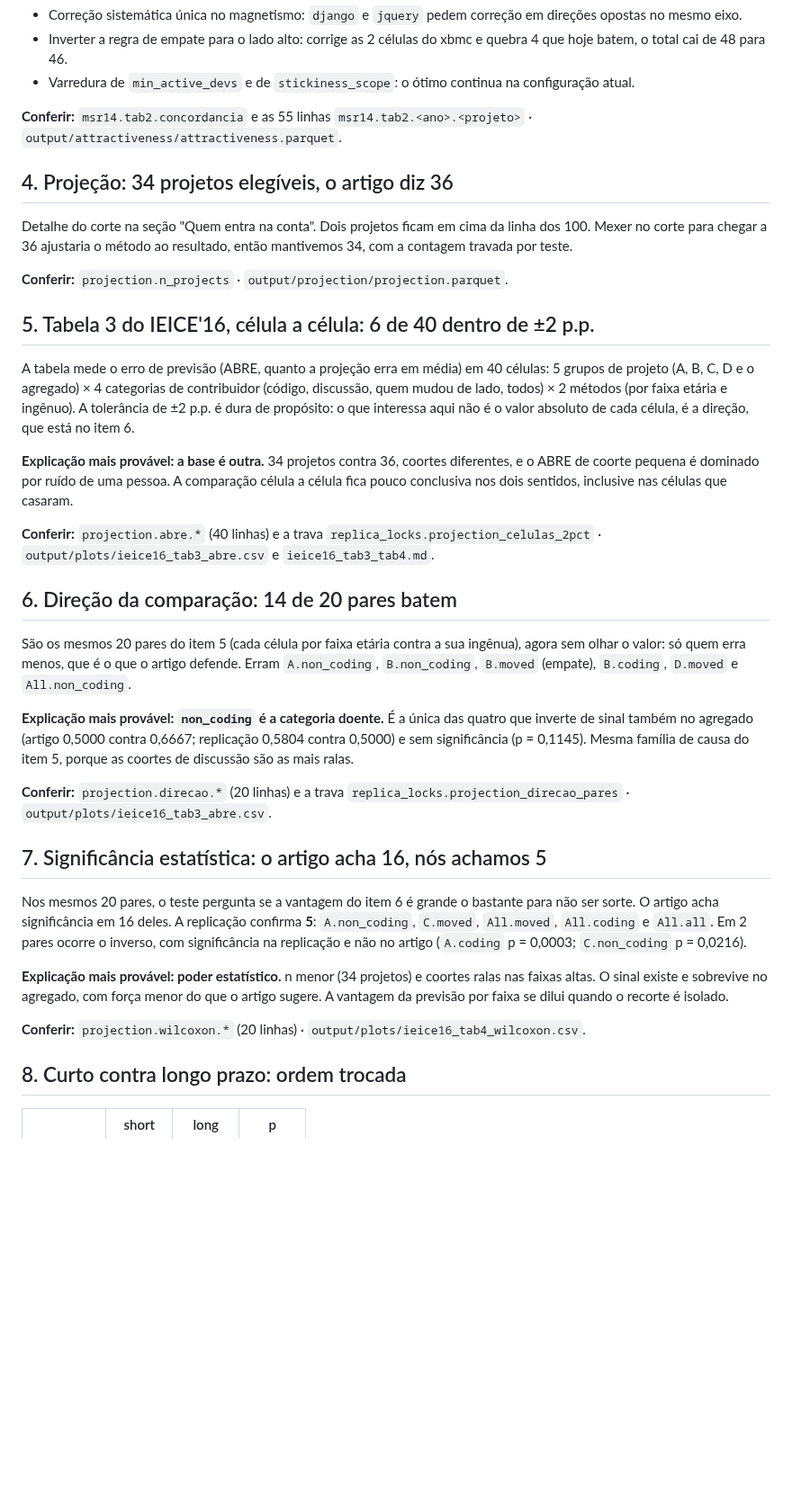
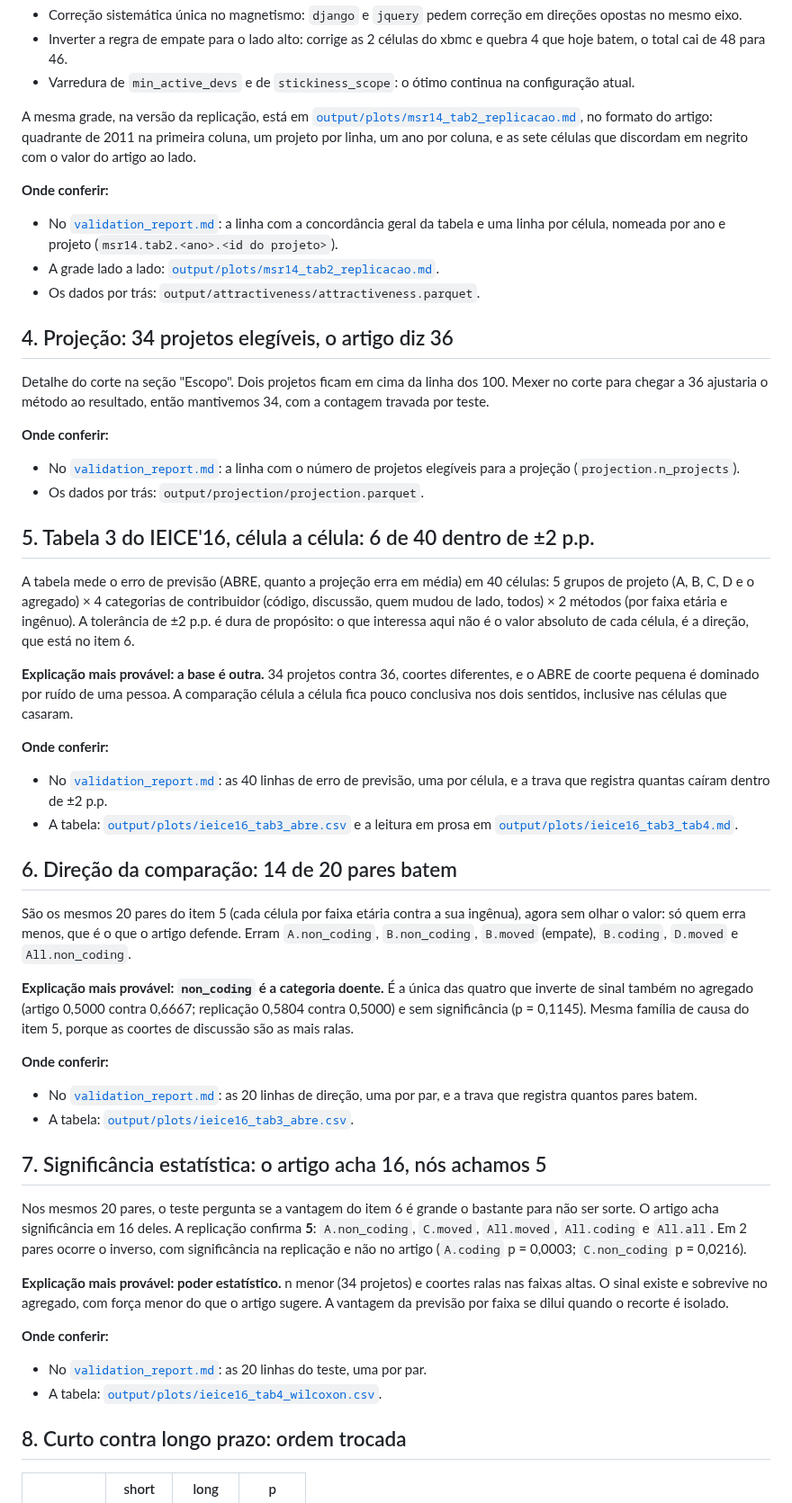
Before and after one commit to nufuturo-ufcg/population-pyramid, a Markdown page: docs/RESUMO_EXECUTIVO.md, the part around one of its changes. Shown at 90% size. GitHub-like rendering; blank space fills up the shorter version.

```diff
--- a/docs/RESUMO_EXECUTIVO.md
+++ b/docs/RESUMO_EXECUTIVO.md
@@ -133,16 +147,29 @@ O que já testamos e não explica:
 - Inverter a regra de empate para o lado alto: corrige as 2 células do xbmc e quebra 4 que hoje batem, o total cai de 48 para 46.
 - Varredura de `min_active_devs` e de `stickiness_scope`: o ótimo continua na configuração atual.
 
-**Conferir:** `msr14.tab2.concordancia` e as 55 linhas `msr14.tab2.<ano>.<projeto>` ·
-`output/attractiveness/attractiveness.parquet`.
+A mesma grade, na versão da replicação, está em
+[`output/plots/msr14_tab2_replicacao.md`](../output/plots/msr14_tab2_replicacao.md), no formato do
+artigo: quadrante de 2011 na primeira coluna, um projeto por linha, um ano por coluna, e as sete
+células que discordam em negrito com o valor do artigo ao lado.
+
+**Onde conferir:**
+
+- No [`validation_report.md`](../output/validation_report.md): a linha com a concordância geral da
+  tabela e uma linha por célula, nomeada por ano e projeto (`msr14.tab2.<ano>.<id do projeto>`).
+- A grade lado a lado: [`output/plots/msr14_tab2_replicacao.md`](../output/plots/msr14_tab2_replicacao.md).
+- Os dados por trás: `output/attractiveness/attractiveness.parquet`.
 
 ## 4. Projeção: 34 projetos elegíveis, o artigo diz 36
 
-Detalhe do corte na seção "Quem entra na conta". Dois projetos ficam em cima da linha dos 100.
-Mexer no corte para chegar a 36 ajustaria o método ao resultado, então mantivemos 34, com a
-contagem travada por teste.
+Detalhe do corte na seção "Escopo". Dois projetos ficam em cima da linha dos 100. Mexer no corte
+para chegar a 36 ajustaria o método ao resultado, então mantivemos 34, com a contagem travada por
+teste.
 
-**Conferir:** `projection.n_projects` · `output/projection/projection.parquet`.
+**Onde conferir:**
+
+- No [`validation_report.md`](../output/validation_report.md): a linha com o número de projetos
+  elegíveis para a projeção (`projection.n_projects`).
+- Os dados por trás: `output/projection/projection.parquet`.
 
 ## 5. Tabela 3 do IEICE'16, célula a célula: 6 de 40 dentro de ±2 p.p.
 
@@ -155,8 +182,12 @@ o que interessa aqui não é o valor absoluto de cada célula, é a direção, q
 de coorte pequena é dominado por ruído de uma pessoa. A comparação célula a célula fica pouco
 conclusiva nos dois sentidos, inclusive nas células que casaram.
 
-**Conferir:** `projection.abre.*` (40 linhas) e a trava `replica_locks.projection_celulas_2pct` ·
-`output/plots/ieice16_tab3_abre.csv` e `ieice16_tab3_tab4.md`.
+**Onde conferir:**
+
+- No [`validation_report.md`](../output/validation_report.md): as 40 linhas de erro de previsão,
+  uma por célula, e a trava que registra quantas caíram dentro de ±2 p.p.
+- A tabela: [`output/plots/ieice16_tab3_abre.csv`](../output/plots/ieice16_tab3_abre.csv) e a
+  leitura em prosa em [`output/plots/ieice16_tab3_tab4.md`](../output/plots/ieice16_tab3_tab4.md).
 
 ## 6. Direção da comparação: 14 de 20 pares batem
 
@@ -169,8 +200,11 @@ de sinal também no agregado (artigo 0,5000 contra 0,6667; replicação 0,5804 c
 significância (p = 0,1145). Mesma família de causa do item 5, porque as coortes de discussão são
 as mais ralas.
 
-**Conferir:** `projection.direcao.*` (20 linhas) e a trava `replica_locks.projection_direcao_pares` ·
-`output/plots/ieice16_tab3_abre.csv`.
+**Onde conferir:**
+
+- No [`validation_report.md`](../output/validation_report.md): as 20 linhas de direção, uma por
+  par, e a trava que registra quantos pares batem.
+- A tabela: [`output/plots/ieice16_tab3_abre.csv`](../output/plots/ieice16_tab3_abre.csv).
 
 ## 7. Significância estatística: o artigo acha 16, nós achamos 5
 
@@ -183,7 +217,10 @@ na replicação e não no artigo (`A.coding` p = 0,0003; `C.non_coding` p = 0,02
 altas. O sinal existe e sobrevive no agregado, com força menor do que o artigo sugere. A vantagem
 da previsão por faixa se dilui quando o recorte é isolado.
 
-**Conferir:** `projection.wilcoxon.*` (20 linhas) · `output/plots/ieice16_tab4_wilcoxon.csv`.
+**Onde conferir:**
+
+- No [`validation_report.md`](../output/validation_report.md): as 20 linhas do teste, uma por par.
+- A tabela: [`output/plots/ieice16_tab4_wilcoxon.csv`](../output/plots/ieice16_tab4_wilcoxon.csv).
 
 ## 8. Curto contra longo prazo: ordem trocada
 
```
Also changed, not shown: other parts of docs/RESUMO_EXECUTIVO.md (+38 -18 lines), docs/METODO.md (added, +203 -0 lines), docs/figuras/artigo/ieice16_fig8_artigo.png, 1 other file.
